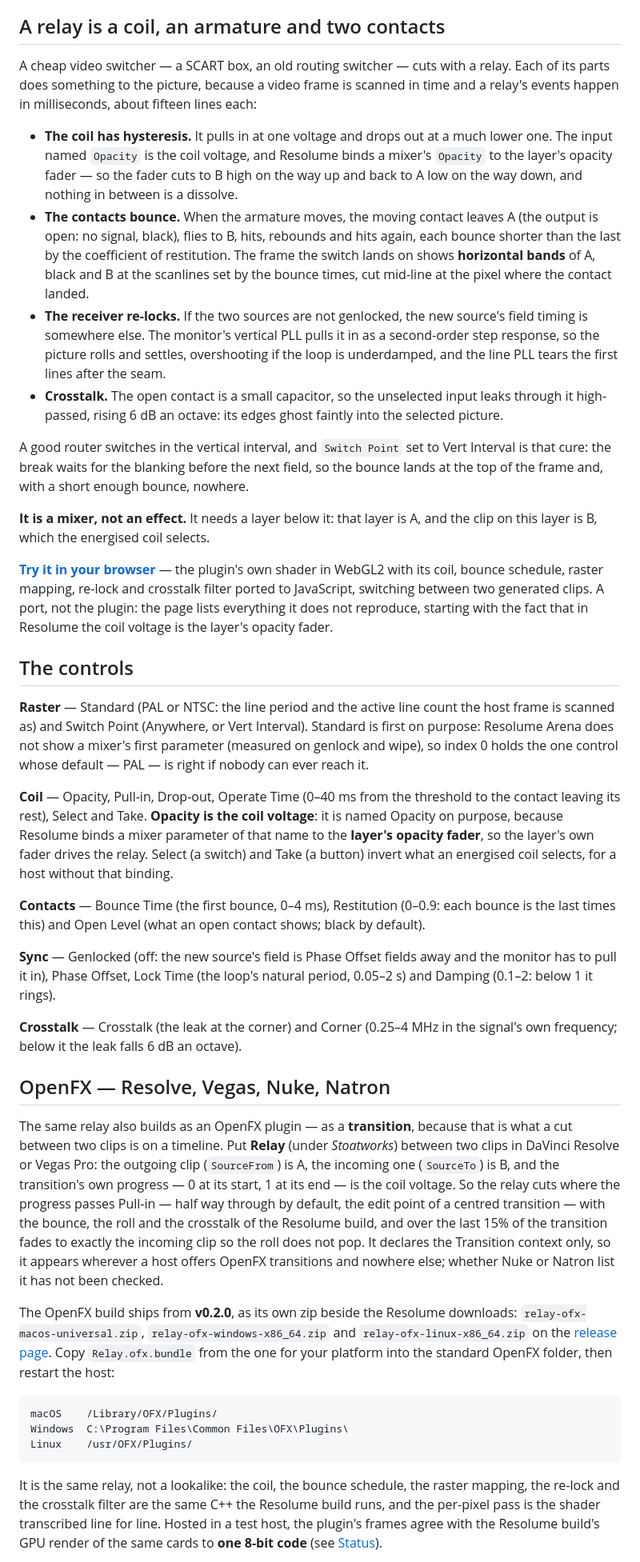
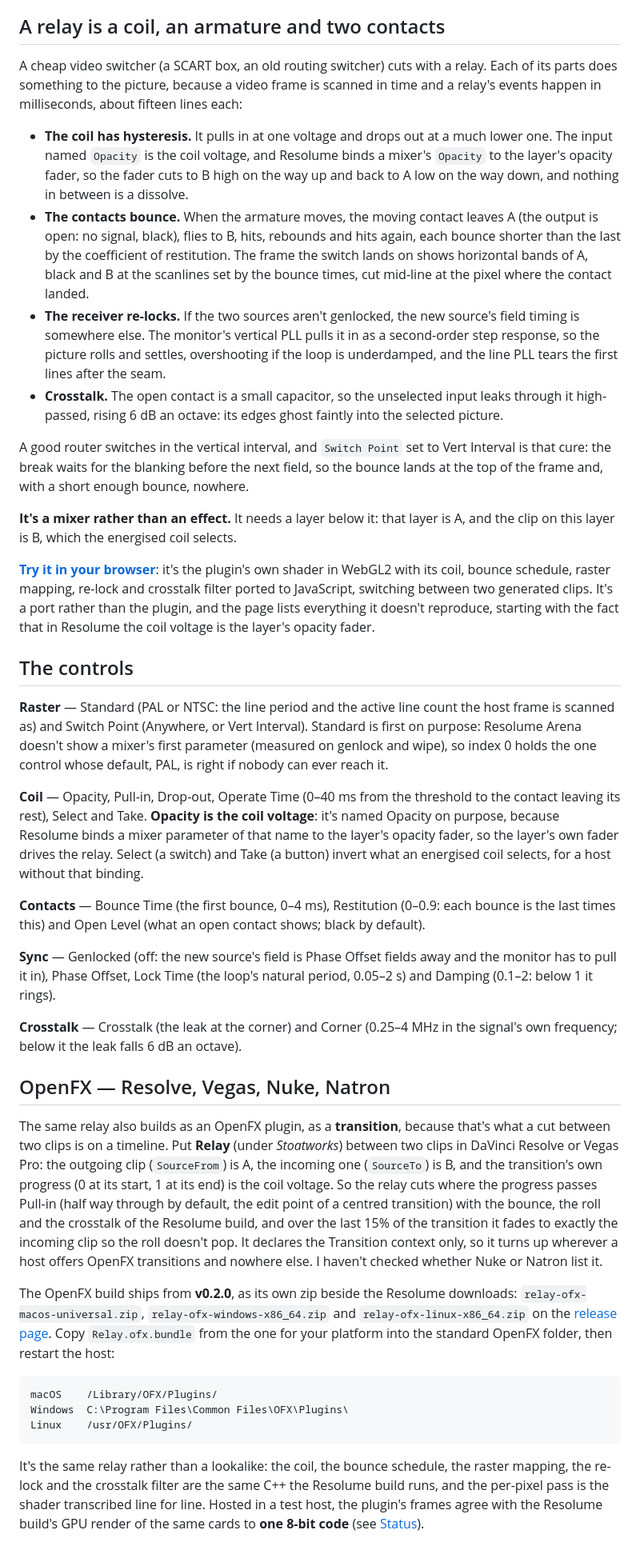
Before and after one commit to stoatworks-labs/relay, a Markdown page: README.md, the part around one of its changes. Shown at 80% size. GitHub-like rendering.

````diff
--- a/README.md
+++ b/README.md
@@ -91,23 +89,23 @@ macOS builds are signed and notarised and open normally. The Windows builds are
 
 ## A relay is a coil, an armature and two contacts
 
-A cheap video switcher — a SCART box, an old routing switcher — cuts with a
+A cheap video switcher (a SCART box, an old routing switcher) cuts with a
 relay. Each of its parts does something to the picture, because a video frame
 is scanned in time and a relay's events happen in milliseconds, about fifteen
 lines each:
 
 - **The coil has hysteresis.** It pulls in at one voltage and drops out at a
   much lower one. The input named `Opacity` is the coil voltage, and Resolume
-  binds a mixer's `Opacity` to the layer's opacity fader — so the fader cuts to
+  binds a mixer's `Opacity` to the layer's opacity fader, so the fader cuts to
   B high on the way up and back to A low on the way down, and nothing in
   between is a dissolve.
 - **The contacts bounce.** When the armature moves, the moving contact leaves
   A (the output is open: no signal, black), flies to B, hits, rebounds and
   hits again, each bounce shorter than the last by the coefficient of
-  restitution. The frame the switch lands on shows **horizontal bands** of A,
+  restitution. The frame the switch lands on shows horizontal bands of A,
   black and B at the scanlines set by the bounce times, cut mid-line at the
   pixel where the contact landed.
-- **The receiver re-locks.** If the two sources are not genlocked, the new
+- **The receiver re-locks.** If the two sources aren't genlocked, the new
   source's field timing is somewhere else. The monitor's vertical PLL pulls it
   in as a second-order step response, so the picture rolls and settles,
   overshooting if the loop is underdamped, and the line PLL tears the first
@@ -121,29 +119,29 @@ Vert Interval is that cure: the break waits for the blanking before the next
 field, so the bounce lands at the top of the frame and, with a short enough
 bounce, nowhere.
 
-**It is a mixer, not an effect.** It needs a layer below it: that layer is A,
+**It's a mixer rather than an effect.** It needs a layer below it: that layer is A,
 and the clip on this layer is B, which the energised coil selects.
 
-**[Try it in your browser](https://relay-demo.stoatworks-labs.com)** — the
+**[Try it in your browser](https://relay-demo.stoatworks-labs.com)**: it's the
 plugin's own shader in WebGL2 with its coil, bounce schedule, raster mapping,
 re-lock and crosstalk filter ported to JavaScript, switching between two
-generated clips. A port, not the plugin: the page lists everything it does
-not reproduce, starting with the fact that in Resolume the coil voltage is the
-layer's opacity fader.
+generated clips. It's a port rather than the plugin, and the page lists
+everything it doesn't reproduce, starting with the fact that in Resolume the
+coil voltage is the layer's opacity fader.
 
 ## The controls
 
 **Raster** — Standard (PAL or NTSC: the line period and the active line count
 the host frame is scanned as) and Switch Point (Anywhere, or Vert Interval).
-Standard is first on purpose: Resolume Arena does not show a mixer's first
+Standard is first on purpose: Resolume Arena doesn't show a mixer's first
 parameter (measured on genlock and wipe), so index 0 holds the one control
-whose default — PAL — is right if nobody can ever reach it.
+whose default, PAL, is right if nobody can ever reach it.
 
 **Coil** — Opacity, Pull-in, Drop-out, Operate Time (0–40 ms from the
 threshold to the contact leaving its rest), Select and Take. **Opacity is the
-coil voltage**: it is named Opacity on purpose, because Resolume binds a mixer
-parameter of that name to the **layer's opacity fader**, so the layer's own
-fader drives the relay. Select (a switch) and Take (a button) invert what an
+coil voltage**: it's named Opacity on purpose, because Resolume binds a mixer
+parameter of that name to the layer's opacity fader, so the layer's own fader
+drives the relay. Select (a switch) and Take (a button) invert what an
 energised coil selects, for a host without that binding.
 
 **Contacts** — Bounce Time (the first bounce, 0–4 ms), Restitution (0–0.9:
@@ -159,18 +157,18 @@ the signal's own frequency; below it the leak falls 6 dB an octave).
 
 ## OpenFX — Resolve, Vegas, Nuke, Natron
 
-The same relay also builds as an OpenFX plugin — as a **transition**, because
-that is what a cut between two clips is on a timeline. Put **Relay** (under
+The same relay also builds as an OpenFX plugin, as a **transition**, because
+that's what a cut between two clips is on a timeline. Put **Relay** (under
 *Stoatworks*) between two clips in DaVinci Resolve or Vegas Pro: the outgoing
 clip (`SourceFrom`) is A, the incoming one (`SourceTo`) is B, and the
-transition's own progress — 0 at its start, 1 at its end — is the coil voltage.
-So the relay cuts where the progress passes Pull-in — half way through by
-default, the edit point of a centred transition — with the bounce, the roll
+transition's own progress (0 at its start, 1 at its end) is the coil voltage.
+So the relay cuts where the progress passes Pull-in (half way through by
+default, the edit point of a centred transition) with the bounce, the roll
 and the crosstalk of the Resolume build, and over the last 15% of the
-transition fades to exactly the incoming clip so the roll does not pop. It
-declares the Transition context only, so it appears wherever a host offers
-OpenFX transitions and nowhere else; whether Nuke or Natron list it has not
-been checked.
+transition it fades to exactly the incoming clip so the roll doesn't pop. It
+declares the Transition context only, so it turns up wherever a host offers
+OpenFX transitions and nowhere else. I haven't checked whether Nuke or Natron
+list it.
 
 The OpenFX build ships from **v0.2.0**, as its own zip beside the Resolume
 downloads: `relay-ofx-macos-universal.zip`, `relay-ofx-windows-x86_64.zip`
@@ -185,7 +183,7 @@ Windows  C:\Program Files\Common Files\OFX\Plugins\
 Linux    /usr/OFX/Plugins/
 ```
 
-It is the same relay, not a lookalike: the coil, the bounce schedule, the
+It's the same relay rather than a lookalike: the coil, the bounce schedule, the
 raster mapping, the re-lock and the crosstalk filter are the same C++ the
 Resolume build runs, and the per-pixel pass is the shader transcribed line for
 line. Hosted in a test host, the plugin's frames agree with the Resolume
````
Also changed, not shown: other parts of README.md (+80 -80 lines), docs/USER-GUIDE.md (+83 -76 lines).
